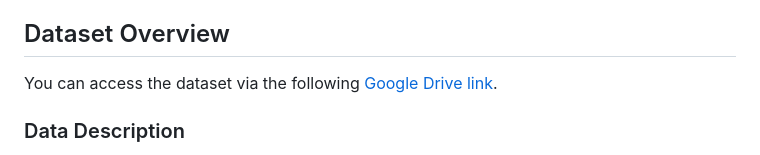
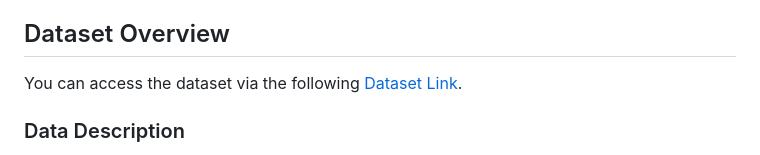
Before and after one commit to Lakhanbukkawar/Clustering-Countries-for-Strategic-Aid-Allocation, a Markdown page: README.md, the part around the change. Drawn GitHub-style.

Commit message:
Updates in the file

```diff
--- a/README.md
+++ b/README.md
@@ -35,7 +35,7 @@ In this project, clustering techniques were selected to address the challenge of
 
 ## Dataset Overview
 
-You can access the dataset via the following [Google Drive link](https://drive.google.com/file/d/1IRQWbO9m-c93XjDsbtt2nqv5RVldVPzj/view?usp=drive_link).
+You can access the dataset via the following [Dataset Link](https://drive.google.com/file/d/1IRQWbO9m-c93XjDsbtt2nqv5RVldVPzj/view?usp=drive_link).
 
 ### Data Description
 
```
